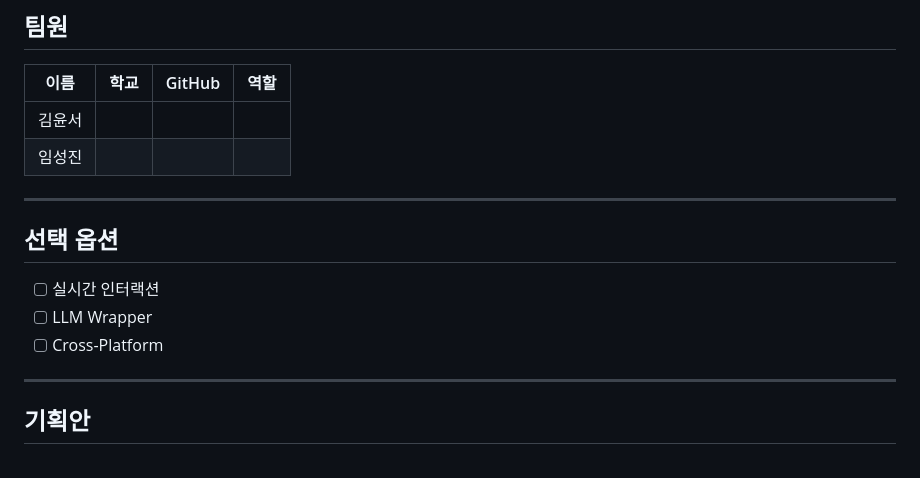
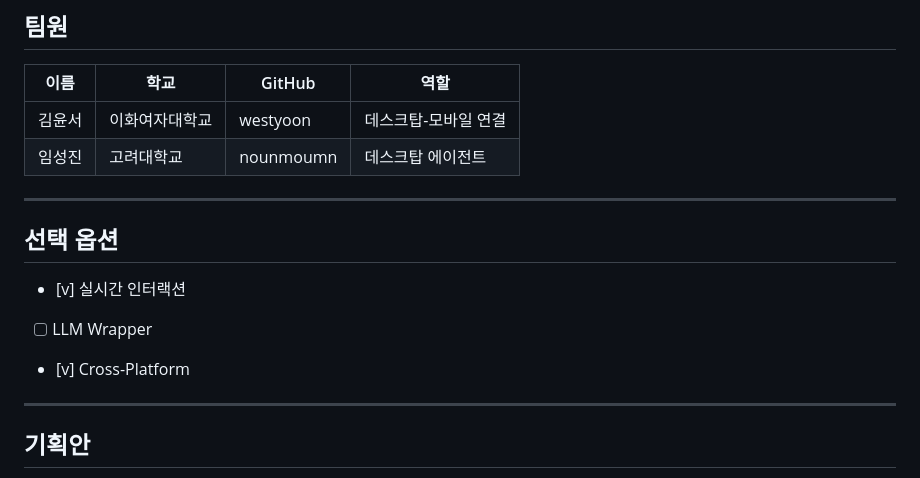
Before and after one commit to madcamp-official/26s-w2-c3-09, a Markdown page: README.md, the part around the change. Drawn GitHub-style.

Commit message:
feat: READ_ME 수정

```diff
--- a/README.md
+++ b/README.md
@@ -22,16 +22,16 @@
 
 | 이름 | 학교 | GitHub | 역할 |
 |---|---|---|---|
-| 김윤서 |  |  |  |
-| 임성진 |  |  |  |
+| 김윤서 | 이화여자대학교 | westyoon | 데스크탑-모바일 연결 |
+| 임성진 | 고려대학교 | nounmoumn | 데스크탑 에이전트 |
 
 ---
 
 ## 선택 옵션
 
-- [ ] 실시간 인터랙션
+- [v] 실시간 인터랙션
 - [ ] LLM Wrapper
-- [ ] Cross-Platform
+- [v] Cross-Platform
 
 ---
 
```
